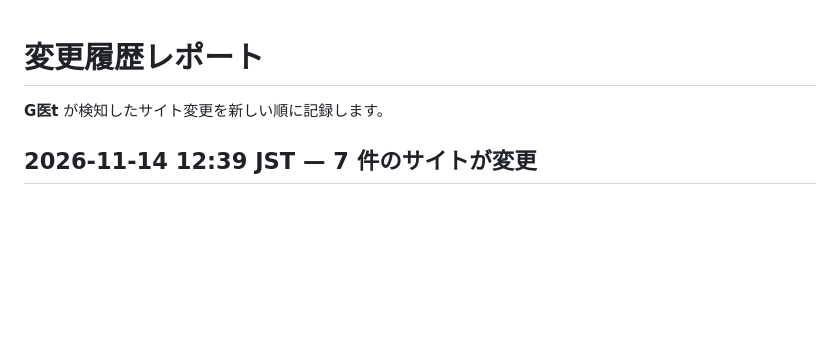
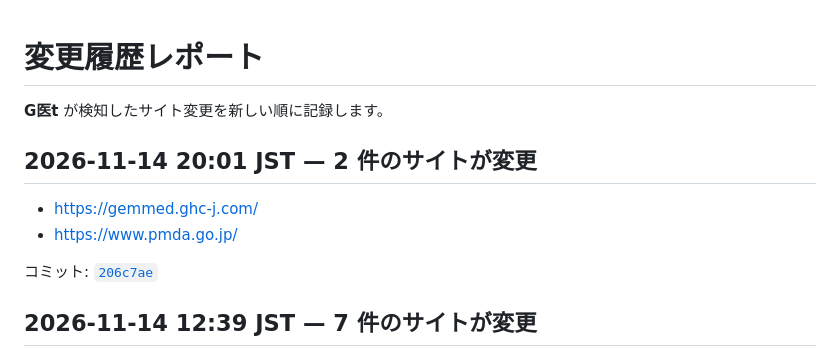
Before and after one commit to TanukiMa/g-i-t, a Markdown page: CHANGELOG.md, the part around the change. Drawn GitHub-style; blank space fills up the shorter version.

Commit message:
docs(report): update change report for 206c7ae305e0a464c70e8399bdd155cedc9a64a7

```diff
--- a/CHANGELOG.md
+++ b/CHANGELOG.md
@@ -6,6 +6,13 @@
 -->
 
 <!-- ENTRIES:START -->
+## 2026-11-14 20:01 JST — 2 件のサイトが変更
+
+- [https://gemmed.ghc-j.com/](https://gemmed.ghc-j.com/)
+- [https://www.pmda.go.jp/](https://www.pmda.go.jp/)
+
+コミット: [`206c7ae`](https://github.com/TanukiMa/g-i-t/commit/206c7ae305e0a464c70e8399bdd155cedc9a64a7)
+
 ## 2026-11-14 12:39 JST — 7 件のサイトが変更
 
 - [https://gemmed.ghc-j.com/](https://gemmed.ghc-j.com/)
```
